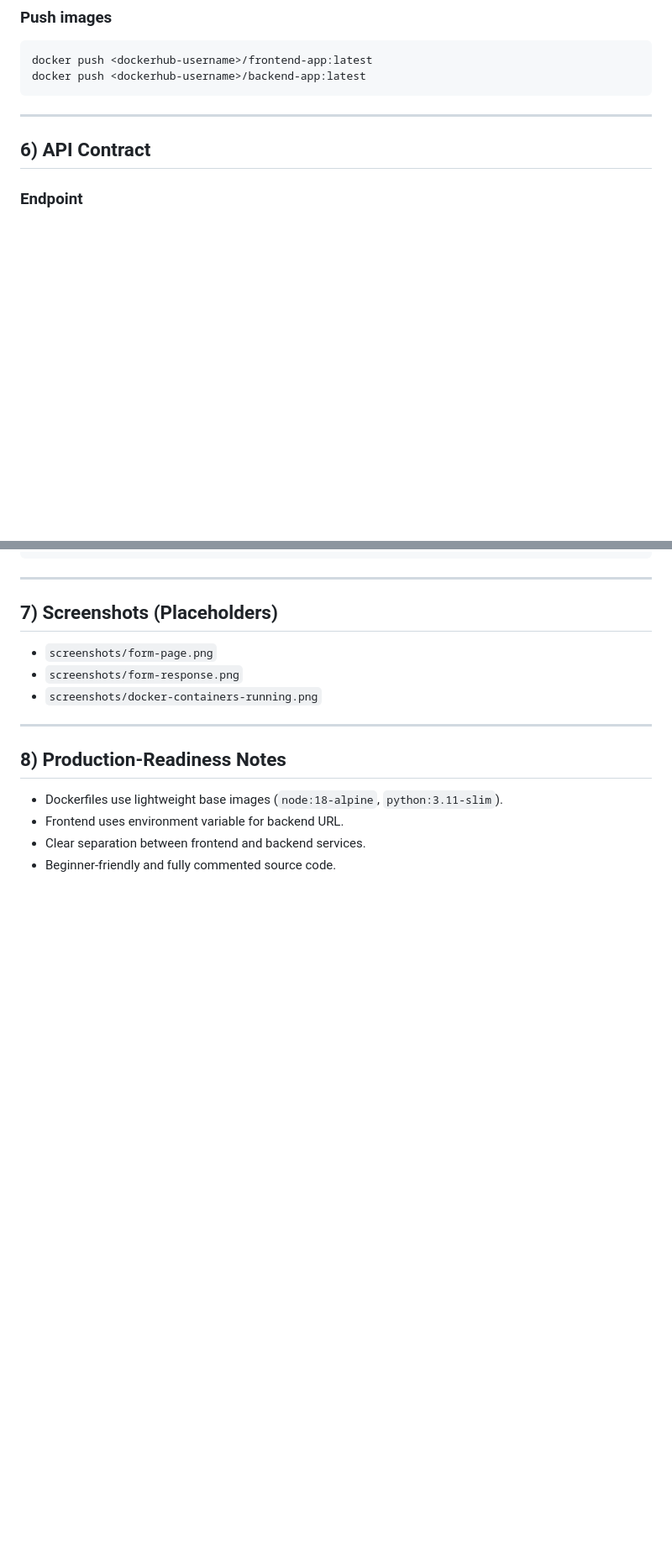
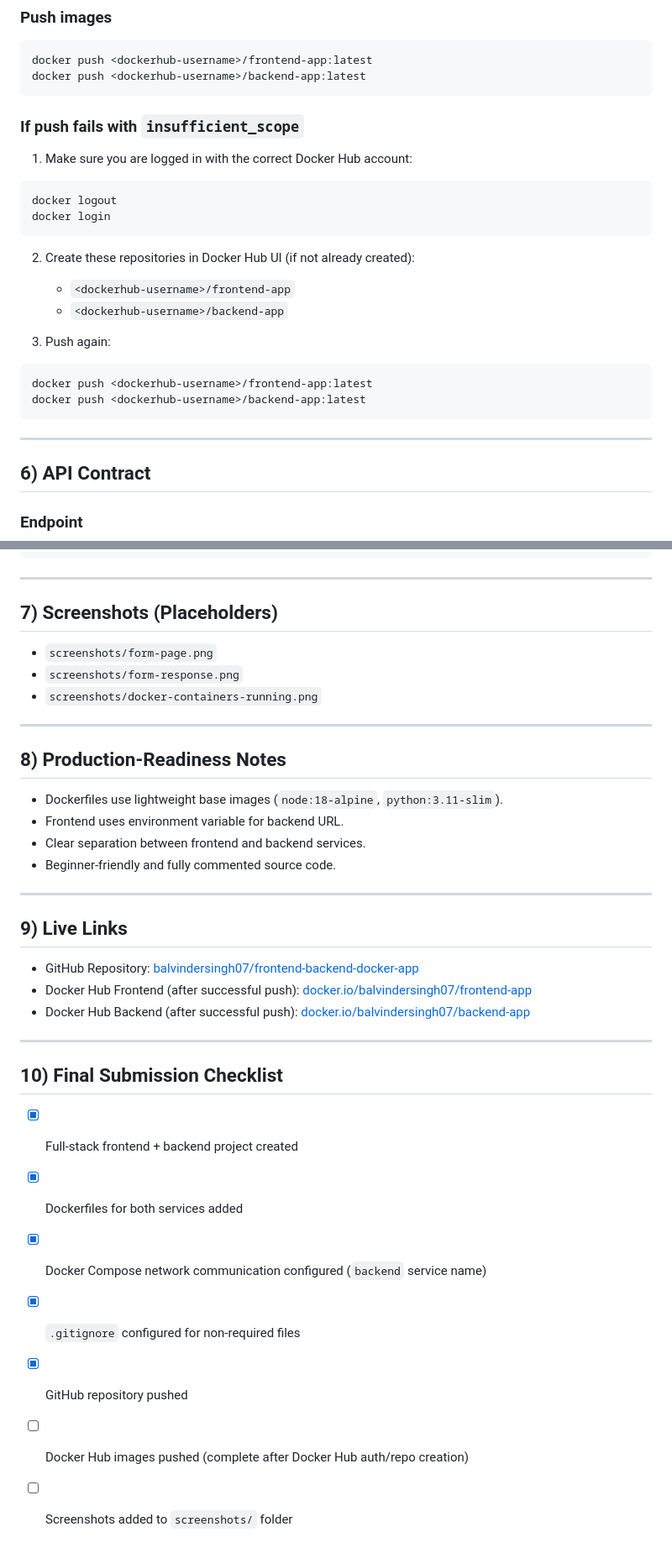
Before and after one commit to balvindersingh07/frontend-backend-docker-app, a Markdown page: README.md, 2 parts joined by grey strips. Shown at 84% size. Rendered like a GitHub page; blank space fills up the shorter version.

Commit message:
Update README with live links and Docker Hub troubleshooting.
Document insufficient_scope fix steps and add a final submission checklist for easy handoff.

Co-authored-by: Cursor <cursoragent@cursor.com>

````diff
--- a/README.md
+++ b/README.md
@@ -136,6 +136,26 @@ docker push <dockerhub-username>/frontend-app:latest
 docker push <dockerhub-username>/backend-app:latest
 ```
 
+### If push fails with `insufficient_scope`
+
+1. Make sure you are logged in with the correct Docker Hub account:
+
+```bash
+docker logout
+docker login
+```
+
+2. Create these repositories in Docker Hub UI (if not already created):
+   - `<dockerhub-username>/frontend-app`
+   - `<dockerhub-username>/backend-app`
+
+3. Push again:
+
+```bash
+docker push <dockerhub-username>/frontend-app:latest
+docker push <dockerhub-username>/backend-app:latest
+```
+
 ---
 
 ## 6) API Contract
@@ -184,3 +204,23 @@ docker push <dockerhub-username>/backend-app:latest
 - Frontend uses environment variable for backend URL.
 - Clear separation between frontend and backend services.
 - Beginner-friendly and fully commented source code.
+
+---
+
+## 9) Live Links
+
+- GitHub Repository: [balvindersingh07/frontend-backend-docker-app](https://github.com/balvindersingh07/frontend-backend-docker-app)
+- Docker Hub Frontend (after successful push): [docker.io/balvindersingh07/frontend-app](https://hub.docker.com/r/balvindersingh07/frontend-app)
+- Docker Hub Backend (after successful push): [docker.io/balvindersingh07/backend-app](https://hub.docker.com/r/balvindersingh07/backend-app)
+
+---
+
+## 10) Final Submission Checklist
+
+- [x] Full-stack frontend + backend project created
+- [x] Dockerfiles for both services added
+- [x] Docker Compose network communication configured (`backend` service name)
+- [x] `.gitignore` configured for non-required files
+- [x] GitHub repository pushed
+- [ ] Docker Hub images pushed (complete after Docker Hub auth/repo creation)
+- [ ] Screenshots added to `screenshots/` folder
````
